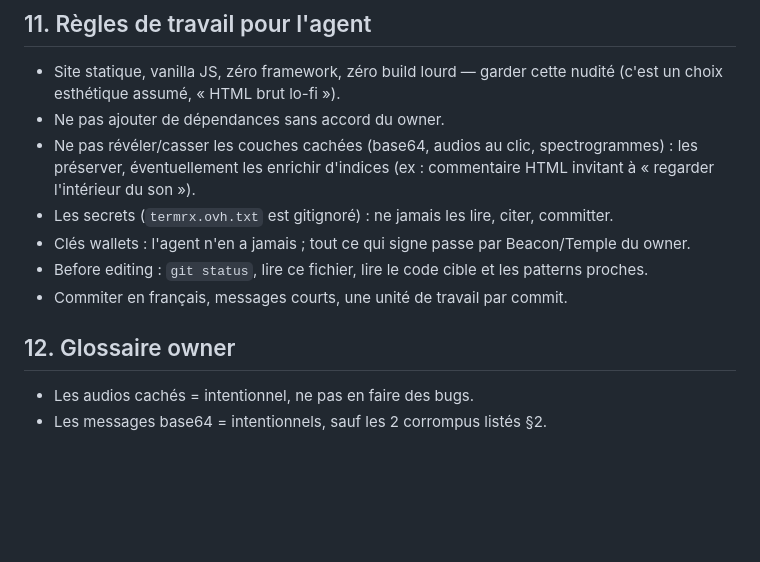
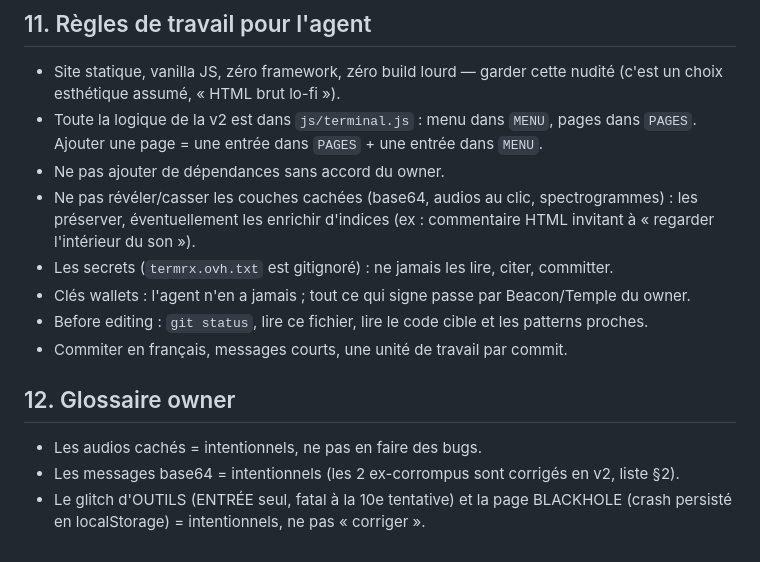
Before and after one commit to 0rmx0/rmx_website, a Markdown page: AGENTS.md, the part around one of its changes. Rendered like a GitHub page; blank space fills up the shorter version.

```diff
--- a/AGENTS.md
+++ b/AGENTS.md
@@ -186,6 +208,8 @@ en simulation ; les transactions mainnet (Phase 6) appartiennent au owner.
 
 - Site statique, vanilla JS, zéro framework, zéro build lourd — garder cette nudité
   (c'est un choix esthétique assumé, « HTML brut lo-fi »).
+- Toute la logique de la v2 est dans `js/terminal.js` : menu dans `MENU`, pages dans
+  `PAGES`. Ajouter une page = une entrée dans `PAGES` + une entrée dans `MENU`.
 - Ne pas ajouter de dépendances sans accord du owner.
 - Ne pas révéler/casser les couches cachées (base64, audios au clic, spectrogrammes) :
   les préserver, éventuellement les enrichir d'indices (ex : commentaire HTML invitant
@@ -197,5 +221,7 @@ en simulation ; les transactions mainnet (Phase 6) appartiennent au owner.
 
 ## 12. Glossaire owner
 
-- Les audios cachés = intentionnel, ne pas en faire des bugs.
-- Les messages base64 = intentionnels, sauf les 2 corrompus listés §2.
+- Les audios cachés = intentionnels, ne pas en faire des bugs.
+- Les messages base64 = intentionnels (les 2 ex-corrompus sont corrigés en v2, liste §2).
+- Le glitch d'OUTILS (ENTRÉE seul, fatal à la 10e tentative) et la page BLACKHOLE
+  (crash persisté en localStorage) = intentionnels, ne pas « corriger ».
```
Also changed, not shown: other parts of AGENTS.md (+59 -37 lines).
